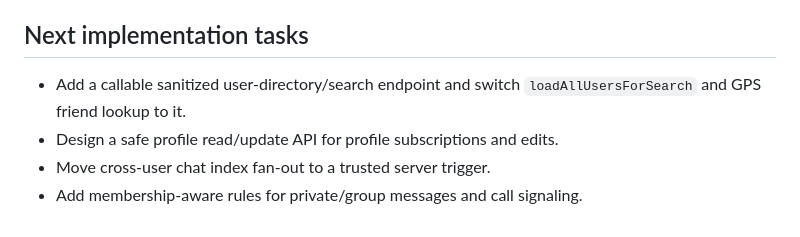
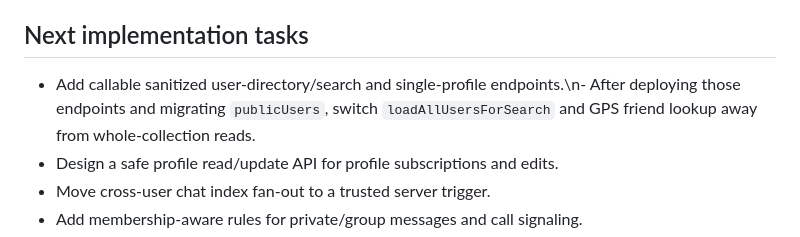
Before and after one commit to troll2281488/Don, a Markdown page: functions/RTDB_ACCESS_INVENTORY.md, the part around the change. GitHub-like rendering.

Commit message:
Update access inventory with profile endpoint status

```diff
--- a/functions/RTDB_ACCESS_INVENTORY.md
+++ b/functions/RTDB_ACCESS_INVENTORY.md
@@ -35,7 +35,7 @@ The current message sender performs a root-level multi-location update after wri
 
 ## Next implementation tasks
 
-- Add a callable sanitized user-directory/search endpoint and switch `loadAllUsersForSearch` and GPS friend lookup to it.
+- Add callable sanitized user-directory/search and single-profile endpoints.\n- After deploying those endpoints and migrating `publicUsers`, switch `loadAllUsersForSearch` and GPS friend lookup away from whole-collection reads.
 - Design a safe profile read/update API for profile subscriptions and edits.
 - Move cross-user chat index fan-out to a trusted server trigger.
 - Add membership-aware rules for private/group messages and call signaling.
```
